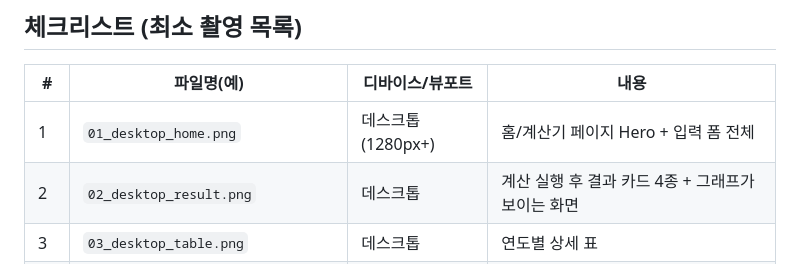
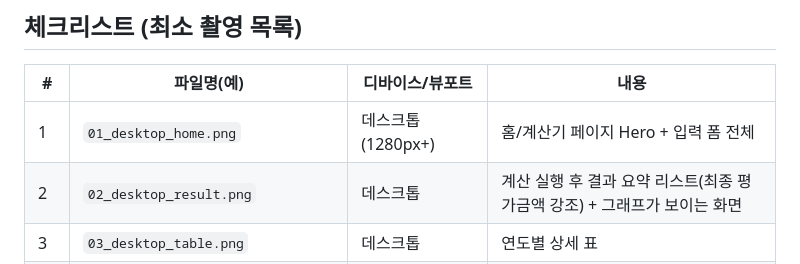
Before and after one commit to PSHUN03/Codyssey-A1-3, a Markdown page: docs/SCREENSHOTS.md, the part around the change. Rendered like a GitHub page.

```diff
--- a/docs/SCREENSHOTS.md
+++ b/docs/SCREENSHOTS.md
@@ -18,7 +18,7 @@
 | # | 파일명(예) | 디바이스/뷰포트 | 내용 |
 |---|---|---|---|
 | 1 | `01_desktop_home.png` | 데스크톱(1280px+) | 홈/계산기 페이지 Hero + 입력 폼 전체 |
-| 2 | `02_desktop_result.png` | 데스크톱 | 계산 실행 후 결과 카드 4종 + 그래프가 보이는 화면 |
+| 2 | `02_desktop_result.png` | 데스크톱 | 계산 실행 후 결과 요약 리스트(최종 평가금액 강조) + 그래프가 보이는 화면 |
 | 3 | `03_desktop_table.png` | 데스크톱 | 연도별 상세 표 |
 | 4 | `04_desktop_ai_coach_success.png` | 데스크톱 | AI 투자 코치에 목표를 입력하고 **정상 응답을 받은 화면**(카드 UI로 렌더된 진단/조언) |
 | 5 | `05_desktop_ai_coach_error.png` | 데스크톱 | 빈 입력 또는 오류 상황에서 실패 처리 메시지가 보이는 화면 |
```
Also changed, not shown: docs/PLANNING.md (+1 -1 lines).
